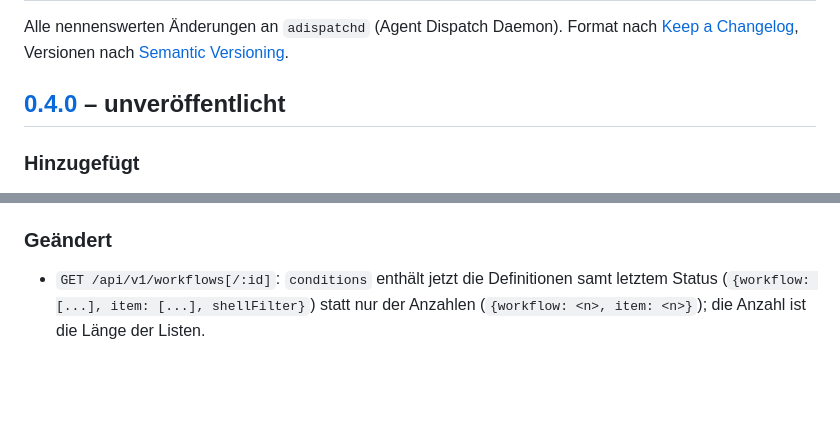
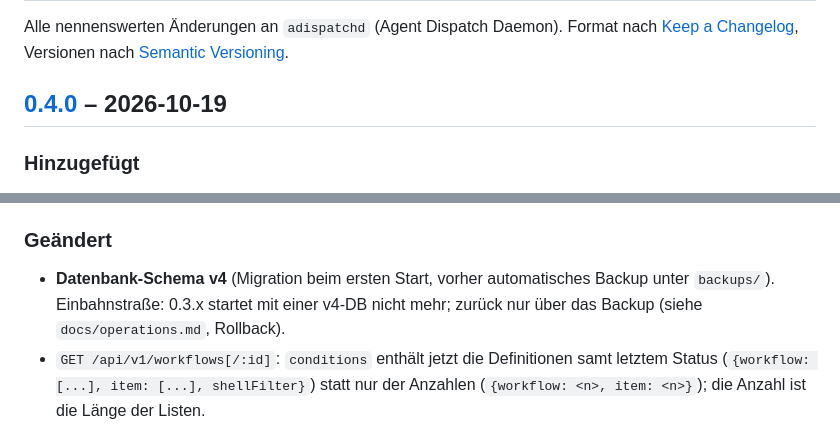
Before and after one commit to brokoskokoli/adispatchd, a Markdown page: CHANGELOG.md, 2 parts joined by grey strips. Rendered like a GitHub page; blank space fills up the shorter version.

```diff
--- a/CHANGELOG.md
+++ b/CHANGELOG.md
@@ -3,7 +3,7 @@
 Alle nennenswerten Änderungen an `adispatchd` (Agent Dispatch Daemon). Format nach
 [Keep a Changelog](https://keepachangelog.com/de/1.1.0/), Versionen nach [Semantic Versioning](https://semver.org/lang/de/).
 
-## [0.4.0] – unveröffentlicht
+## [0.4.0] – 2026-10-19
 
 ### Hinzugefügt
 
@@ -89,6 +89,8 @@ Alle nennenswerten Änderungen an `adispatchd` (Agent Dispatch Daemon). Format n
 
 ### Geändert
 
+- **Datenbank-Schema v4** (Migration beim ersten Start, vorher automatisches Backup unter `backups/`). Einbahnstraße:
+  0.3.x startet mit einer v4-DB nicht mehr; zurück nur über das Backup (siehe `docs/operations.md`, Rollback).
 - `GET /api/v1/workflows[/:id]`: `conditions` enthält jetzt die Definitionen samt letztem Status
   (`{workflow: [...], item: [...], shellFilter}`) statt nur der Anzahlen (`{workflow: <n>, item: <n>}`); die Anzahl
   ist die Länge der Listen.
```
Also changed, not shown: other parts of CHANGELOG.md (+1 -1 lines), docs/operations.md (+2 -0 lines), docs/status.md (+3 -2 lines).
